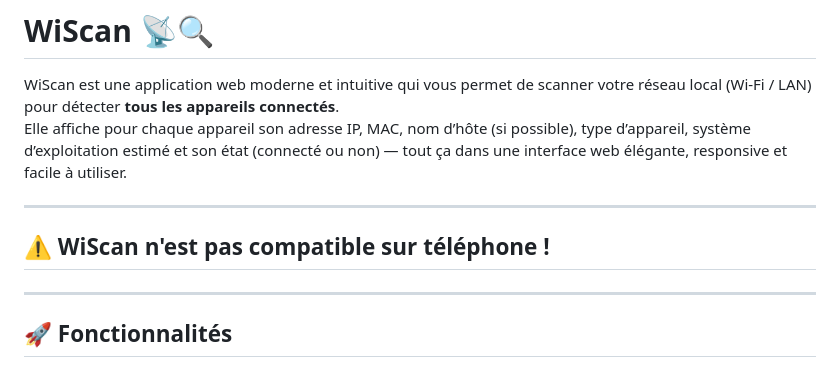
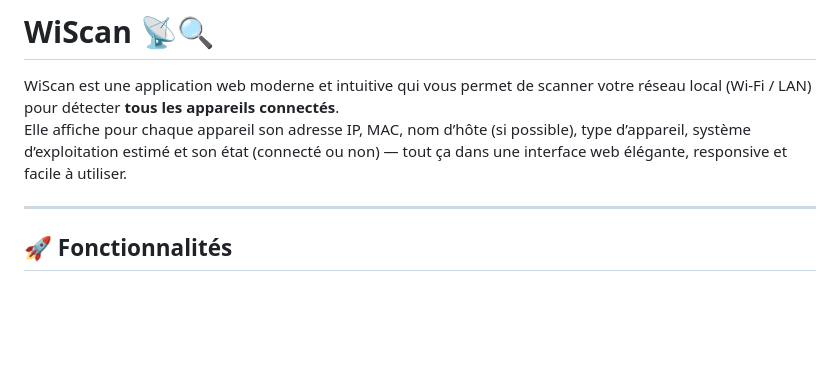
Before and after one commit to LTX128/WiScan, a Markdown page: README.md, the part around the change. GitHub-like rendering; blank space fills up the shorter version.

```diff
--- a/README.md
+++ b/README.md
@@ -2,10 +2,6 @@
 
 WiScan est une application web moderne et intuitive qui vous permet de scanner votre réseau local (Wi-Fi / LAN) pour détecter **tous les appareils connectés**.
 Elle affiche pour chaque appareil son adresse IP, MAC, nom d’hôte (si possible), type d’appareil, système d’exploitation estimé et son état (connecté ou non) — tout ça dans une interface web élégante, responsive et facile à utiliser.
-
----
-
-## ⚠️ WiScan n'est pas compatible sur téléphone !
 
 ---
 
```
